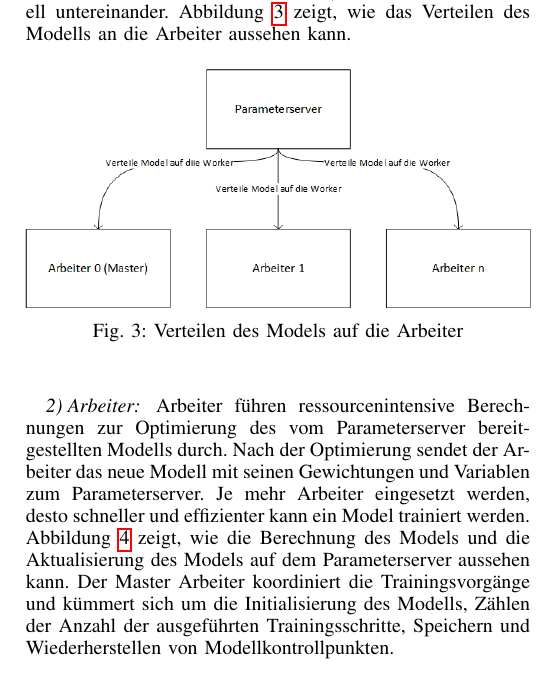
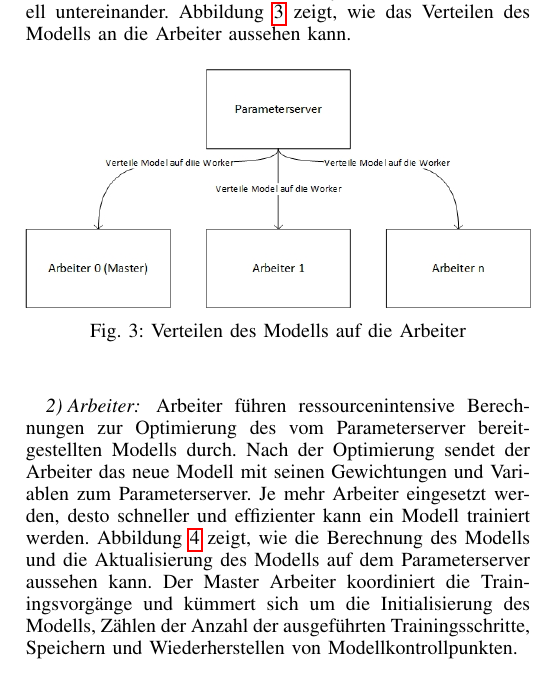
Before and after one commit to MichZipp/Exploring-Distributed-Tensorflow, a LaTeX paper (Paper/main.tex, which reads Paper/Section/DistributedTensoflow.tex): part of one column of page 4 of 7, cut so that both start at the same text. Compiled offline with pdfLaTeX.

Commit message:
Little Spell Correction!

```diff
--- a/Paper/Section/DistributedTensoflow.tex
+++ b/Paper/Section/DistributedTensoflow.tex
@@ -10,12 +10,12 @@ Der Parameterserver verwaltet das aktuelle Modell mit seinen Gewichtungen und Va
 \begin{figure}[h!]
 	\centering
 	\includegraphics[width=1\linewidth]{Pictures/Architektur-ServeModel}
-	\caption[Verteilen des Models auf die Arbeiter]{Verteilen des Models auf die Arbeiter}
+	\caption[Verteilen des Modells auf die Arbeiter]{Verteilen des Modells auf die Arbeiter}
 	\label{fig:architektur-servemodel}
 \end{figure}
 
 \subsubsection{Arbeiter}
-Arbeiter führen ressourcenintensive Berechnungen zur Optimierung des vom Parameterserver bereitgestellten Modells durch. Nach der Optimierung sendet der Arbeiter das neue Modell mit seinen Gewichtungen und Variablen zum Parameterserver. Je mehr Arbeiter eingesetzt werden, desto schneller und effizienter kann ein Model trainiert werden. Abbildung \ref{fig:architektur-updatemodel} zeigt, wie die Berechnung des Models und die Aktualisierung des Models auf dem Parameterserver aussehen kann. Der Master Arbeiter koordiniert die Trainingsvorgänge und kümmert sich um die Initialisierung des Modells, Zählen der Anzahl der ausgeführten Trainingsschritte, Speichern und Wiederherstellen von Modellkontrollpunkten.
+Arbeiter führen ressourcenintensive Berechnungen zur Optimierung des vom Parameterserver bereitgestellten Modells durch. Nach der Optimierung sendet der Arbeiter das neue Modell mit seinen Gewichtungen und Variablen zum Parameterserver. Je mehr Arbeiter eingesetzt werden, desto schneller und effizienter kann ein Modell trainiert werden. Abbildung \ref{fig:architektur-updatemodel} zeigt, wie die Berechnung des Modells und die Aktualisierung des Modells auf dem Parameterserver aussehen kann. Der Master Arbeiter koordiniert die Trainingsvorgänge und kümmert sich um die Initialisierung des Modells, Zählen der Anzahl der ausgeführten Trainingsschritte, Speichern und Wiederherstellen von Modellkontrollpunkten.
 
 \begin{figure}[h!]
 	\centering
```
Also changed, not shown: Paper/Section/Tensorflow.tex (+1 -1 lines), Paper/main.pdf, Paper/Section/DistributedTensoflow.tex (2 more changed lines).
